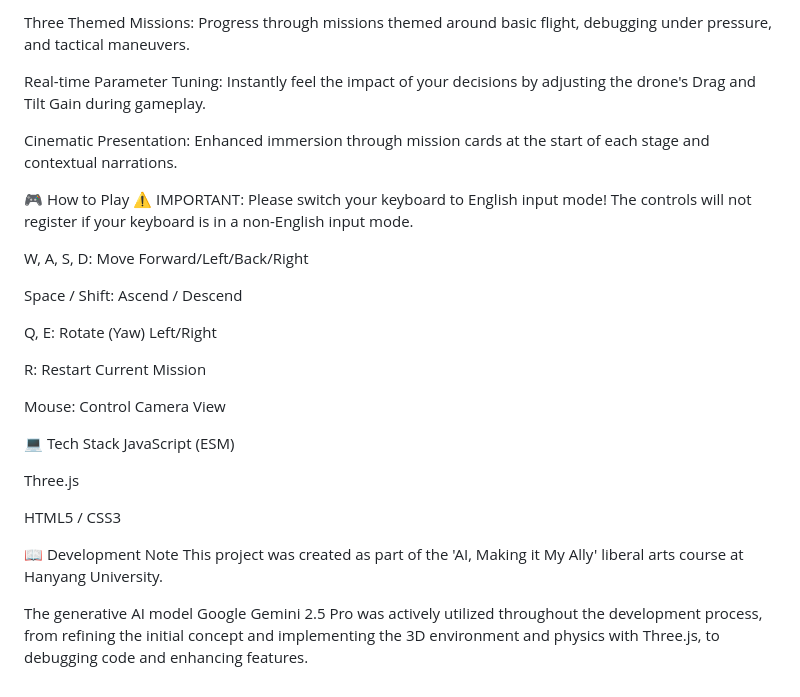
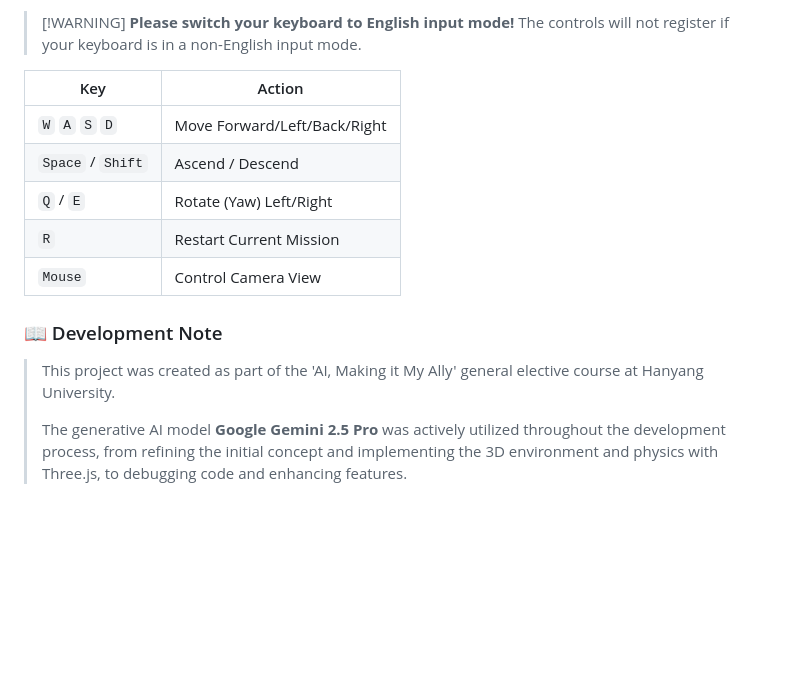
Before and after one commit to jaewoo4200/AI_Drone_Game, a Markdown page: README.md, the part around one of its changes. Rendered like a GitHub page; blank space fills up the shorter version.

```diff
--- a/README.md
+++ b/README.md
@@ -70,32 +65,17 @@ Two Selectable Personas: Choose between the System Optimizer and Rapid Prototype
 
-Three Themed Missions: Progress through missions themed around basic flight, debugging under pressure, and tactical maneuvers.
+> [\!WARNING]
+> **Please switch your keyboard to English input mode\!** The controls will not register if your keyboard is in a non-English input mode.
 
-Real-time Parameter Tuning: Instantly feel the impact of your decisions by adjusting the drone's Drag and Tilt Gain during gameplay.
+| Key               | Action                       |
+| ----------------- | ---------------------------- |
+| `W` `A` `S` `D`   | Move Forward/Left/Back/Right |
+| `Space` / `Shift` | Ascend / Descend             |
+| `Q` / `E`         | Rotate (Yaw) Left/Right      |
+| `R`               | Restart Current Mission      |
+| `Mouse`           | Control Camera View          |
 
-Cinematic Presentation: Enhanced immersion through mission cards at the start of each stage and contextual narrations.
+### 📖 Development Note
 
-🎮 How to Play
-⚠️ IMPORTANT: Please switch your keyboard to English input mode!
-The controls will not register if your keyboard is in a non-English input mode.
-
-W, A, S, D: Move Forward/Left/Back/Right
-
-Space / Shift: Ascend / Descend
-
-Q, E: Rotate (Yaw) Left/Right
-
-R: Restart Current Mission
-
-Mouse: Control Camera View
-
-💻 Tech Stack
-JavaScript (ESM)
-
-Three.js
-
-HTML5 / CSS3
-
-📖 Development Note
-This project was created as part of the 'AI, Making it My Ally' liberal arts course at Hanyang University.
-
-The generative AI model Google Gemini 2.5 Pro was actively utilized throughout the development process, from refining the initial concept and implementing the 3D environment and physics with Three.js, to debugging code and enhancing features.
+> This project was created as part of the 'AI, Making it My Ally' general elective course at Hanyang University.
+>
+> The generative AI model **Google Gemini 2.5 Pro** was actively utilized throughout the development process, from refining the initial concept and implementing the 3D environment and physics with Three.js, to debugging code and enhancing features.
```
Also changed, not shown: other parts of README.md (+39 -44 lines).
